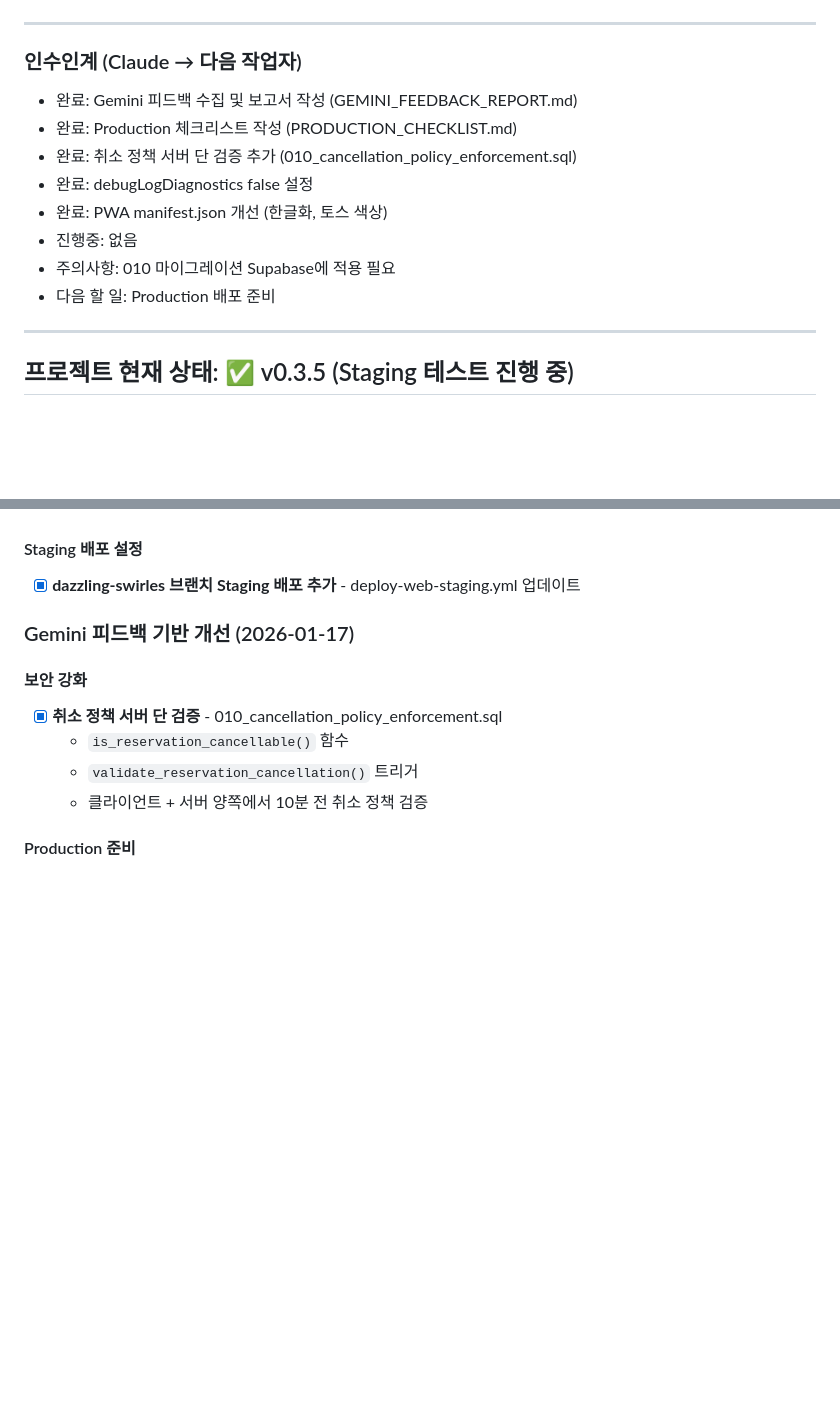
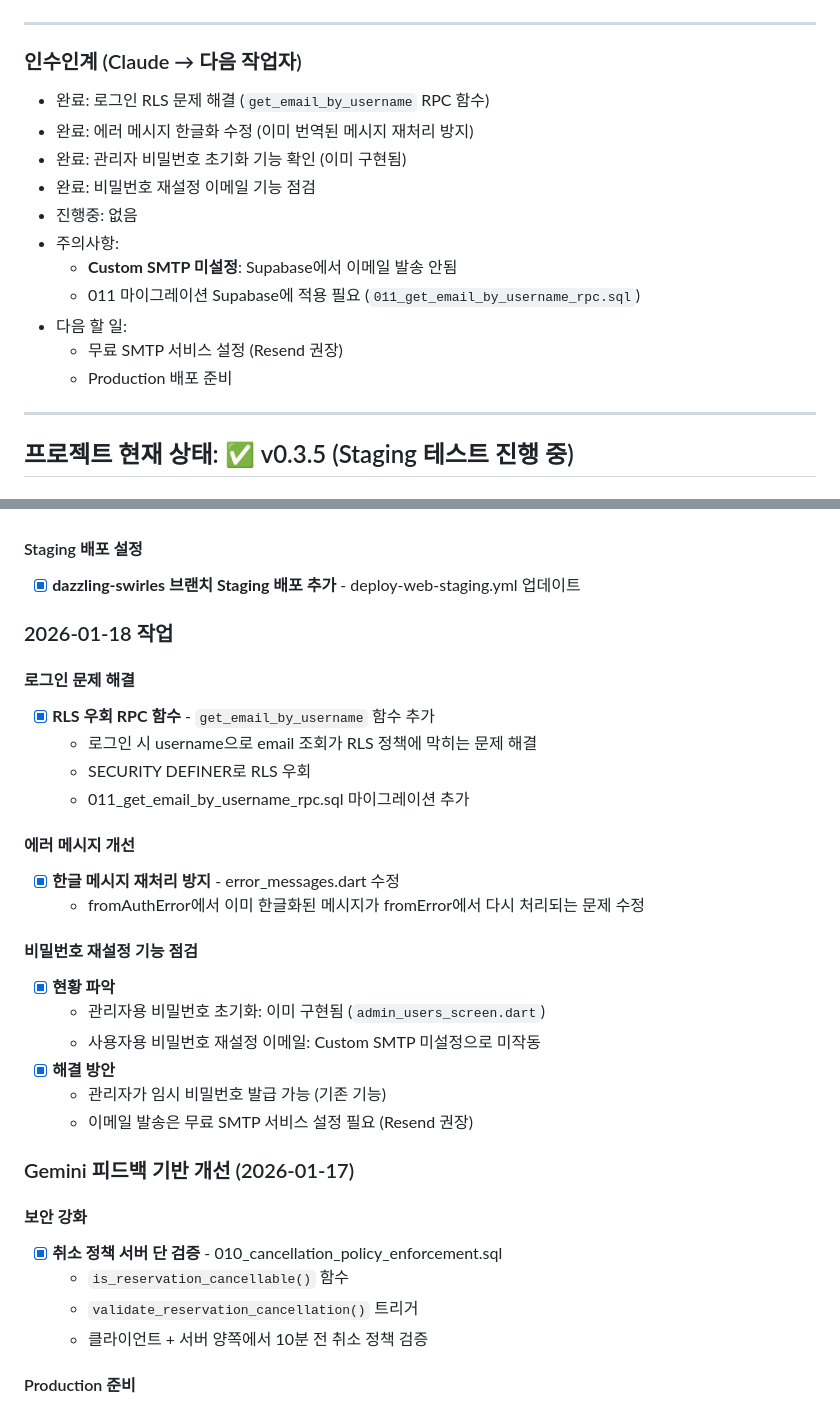
Before and after one commit to hyunwoooim-star/Uncany, a Markdown page: docs/SESSION_SUMMARY.md, 2 parts joined by grey strips. GitHub-like rendering; blank space fills up the shorter version.

Commit message:
docs: 세션 요약 업데이트 (로그인 수정, SMTP 현황)

```diff
--- a/docs/SESSION_SUMMARY.md
+++ b/docs/SESSION_SUMMARY.md
@@ -5,14 +5,17 @@
 ---
 
 ### 인수인계 (Claude → 다음 작업자)
-- 완료: Gemini 피드백 수집 및 보고서 작성 (GEMINI_FEEDBACK_REPORT.md)
-- 완료: Production 체크리스트 작성 (PRODUCTION_CHECKLIST.md)
-- 완료: 취소 정책 서버 단 검증 추가 (010_cancellation_policy_enforcement.sql)
-- 완료: debugLogDiagnostics false 설정
-- 완료: PWA manifest.json 개선 (한글화, 토스 색상)
+- 완료: 로그인 RLS 문제 해결 (`get_email_by_username` RPC 함수)
+- 완료: 에러 메시지 한글화 수정 (이미 번역된 메시지 재처리 방지)
+- 완료: 관리자 비밀번호 초기화 기능 확인 (이미 구현됨)
+- 완료: 비밀번호 재설정 이메일 기능 점검
 - 진행중: 없음
-- 주의사항: 010 마이그레이션 Supabase에 적용 필요
-- 다음 할 일: Production 배포 준비
+- 주의사항:
+  - **Custom SMTP 미설정**: Supabase에서 이메일 발송 안됨
+  - 011 마이그레이션 Supabase에 적용 필요 (`011_get_email_by_username_rpc.sql`)
+- 다음 할 일:
+  - 무료 SMTP 서비스 설정 (Resend 권장)
+  - Production 배포 준비
 
 ---
 
@@ -102,6 +105,26 @@
 
 #### Staging 배포 설정
 - [x] **dazzling-swirles 브랜치 Staging 배포 추가** - deploy-web-staging.yml 업데이트
+
+### 2026-01-18 작업
+
+#### 로그인 문제 해결
+- [x] **RLS 우회 RPC 함수** - `get_email_by_username` 함수 추가
+  - 로그인 시 username으로 email 조회가 RLS 정책에 막히는 문제 해결
+  - SECURITY DEFINER로 RLS 우회
+  - 011_get_email_by_username_rpc.sql 마이그레이션 추가
+
+#### 에러 메시지 개선
+- [x] **한글 메시지 재처리 방지** - error_messages.dart 수정
+  - fromAuthError에서 이미 한글화된 메시지가 fromError에서 다시 처리되는 문제 수정
+
+#### 비밀번호 재설정 기능 점검
+- [x] **현황 파악**
+  - 관리자용 비밀번호 초기화: 이미 구현됨 (`admin_users_screen.dart`)
+  - 사용자용 비밀번호 재설정 이메일: Custom SMTP 미설정으로 미작동
+- [x] **해결 방안**
+  - 관리자가 임시 비밀번호 발급 가능 (기존 기능)
+  - 이메일 발송은 무료 SMTP 서비스 설정 필요 (Resend 권장)
 
 ### Gemini 피드백 기반 개선 (2026-01-17)
 
```
Also changed, not shown: other parts of docs/SESSION_SUMMARY.md (+1 -1 lines).
